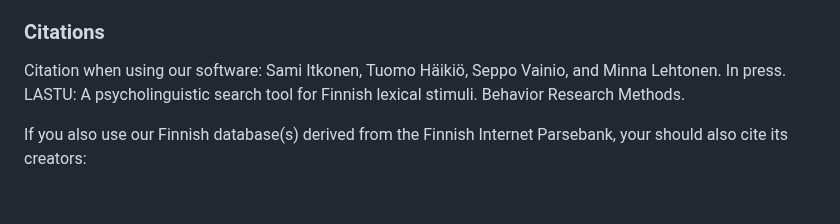
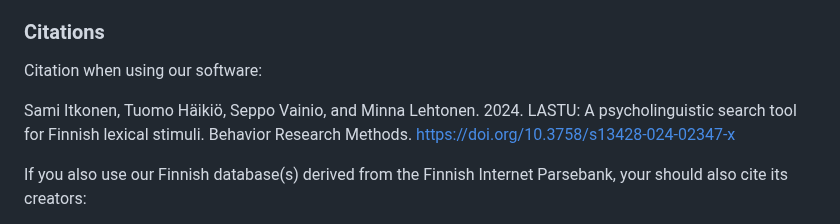
Before and after one commit to dustedmtl/lastu, a Markdown page: docs/USERGUIDE.md, the part around the change. Rendered like a GitHub page; blank space fills up the shorter version.

```diff
--- a/docs/USERGUIDE.md
+++ b/docs/USERGUIDE.md
@@ -7,7 +7,8 @@ LASTU: Lexical Application for STimulus Unearthing is a program for searching fo
 ### Citations
 
 Citation when using our software:
-Sami Itkonen, Tuomo Häikiö, Seppo Vainio, and Minna Lehtonen. In press. LASTU: A psycholinguistic search tool for Finnish lexical stimuli. Behavior Research Methods.
+
+Sami Itkonen, Tuomo Häikiö, Seppo Vainio, and Minna Lehtonen. 2024. LASTU: A psycholinguistic search tool for Finnish lexical stimuli. Behavior Research Methods. https://doi.org/10.3758/s13428-024-02347-x
 
 If you also use our Finnish database(s) derived from the Finnish Internet Parsebank, your should also cite its creators:
 
```
